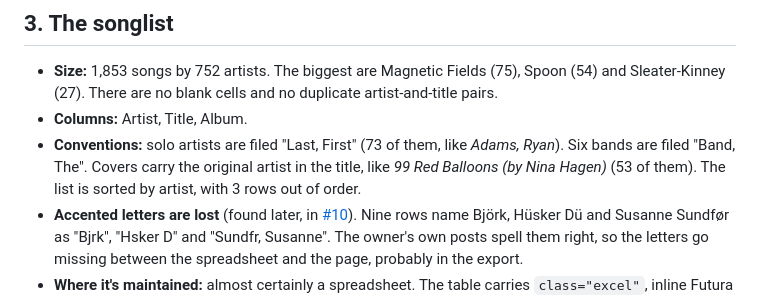
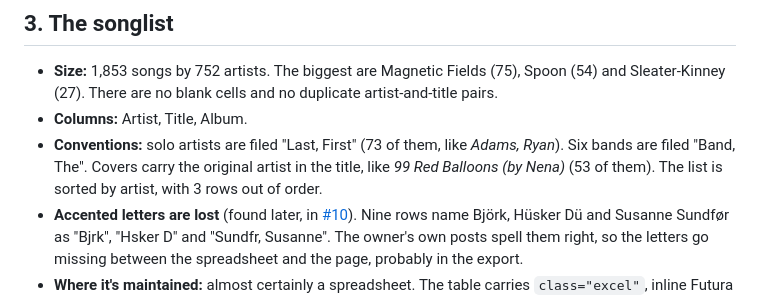
Before and after one commit to Johnesco/karaokeunderground, a Markdown page: docs/legacy-site/audit.md, the part around the change. GitHub-like rendering.

Commit message:
#1: Correct the audit's example of a cover: Nena, not Nina Hagen
The master songlist credits 7 Seconds' 99 Red Balloons to Nena, the
band that recorded it first, and it did in the snapshot too. The audit
had quoted the version from the themed-list posts, which credit Nina
Hagen, as if it came from the master list.

Co-Authored-By: Claude Opus 5.5 <noreply@anthropic.com>

```diff
--- a/docs/legacy-site/audit.md
+++ b/docs/legacy-site/audit.md
@@ -115,7 +115,7 @@ That's roughly 100 to 150 songs a year. The Wayback Machine caught at least seve
 
 - **Size:** 1,853 songs by 752 artists. The biggest are Magnetic Fields (75), Spoon (54) and Sleater-Kinney (27). There are no blank cells and no duplicate artist-and-title pairs.
 - **Columns:** Artist, Title, Album.
-- **Conventions:** solo artists are filed "Last, First" (73 of them, like *Adams, Ryan*). Six bands are filed "Band, The". Covers carry the original artist in the title, like *99 Red Balloons (by Nina Hagen)* (53 of them). The list is sorted by artist, with 3 rows out of order.
+- **Conventions:** solo artists are filed "Last, First" (73 of them, like *Adams, Ryan*). Six bands are filed "Band, The". Covers carry the original artist in the title, like *99 Red Balloons (by Nena)* (53 of them). The list is sorted by artist, with 3 rows out of order.
 - **Accented letters are lost** (found later, in [#10](https://github.com/Johnesco/karaokeunderground/issues/10)). Nine rows name Björk, Hüsker Dü and Susanne Sundfør as "Bjrk", "Hsker D" and "Sundfr, Susanne". The owner's own posts spell them right, so the letters go missing between the spreadsheet and the page, probably in the export.
 - **Where it's maintained:** almost certainly a spreadsheet. The table carries `class="excel"`, inline Futura styling and fractional row heights (`22.666666666667px`), the fingerprints of a spreadsheet-to-HTML export pasted into the page. Which app and whose copy is an open question.
 - **What reading it is like:** 448 KB of HTML and 7,499 DOM elements, 48,574px tall at phone width. There's no search, so finding a song means scrolling or find-in-page. The header row uses `td`, not `th`. The inline styles name Futura with no fallback, and Futura ships only on Apple devices, so Android phones render the table in a default serif.
```
